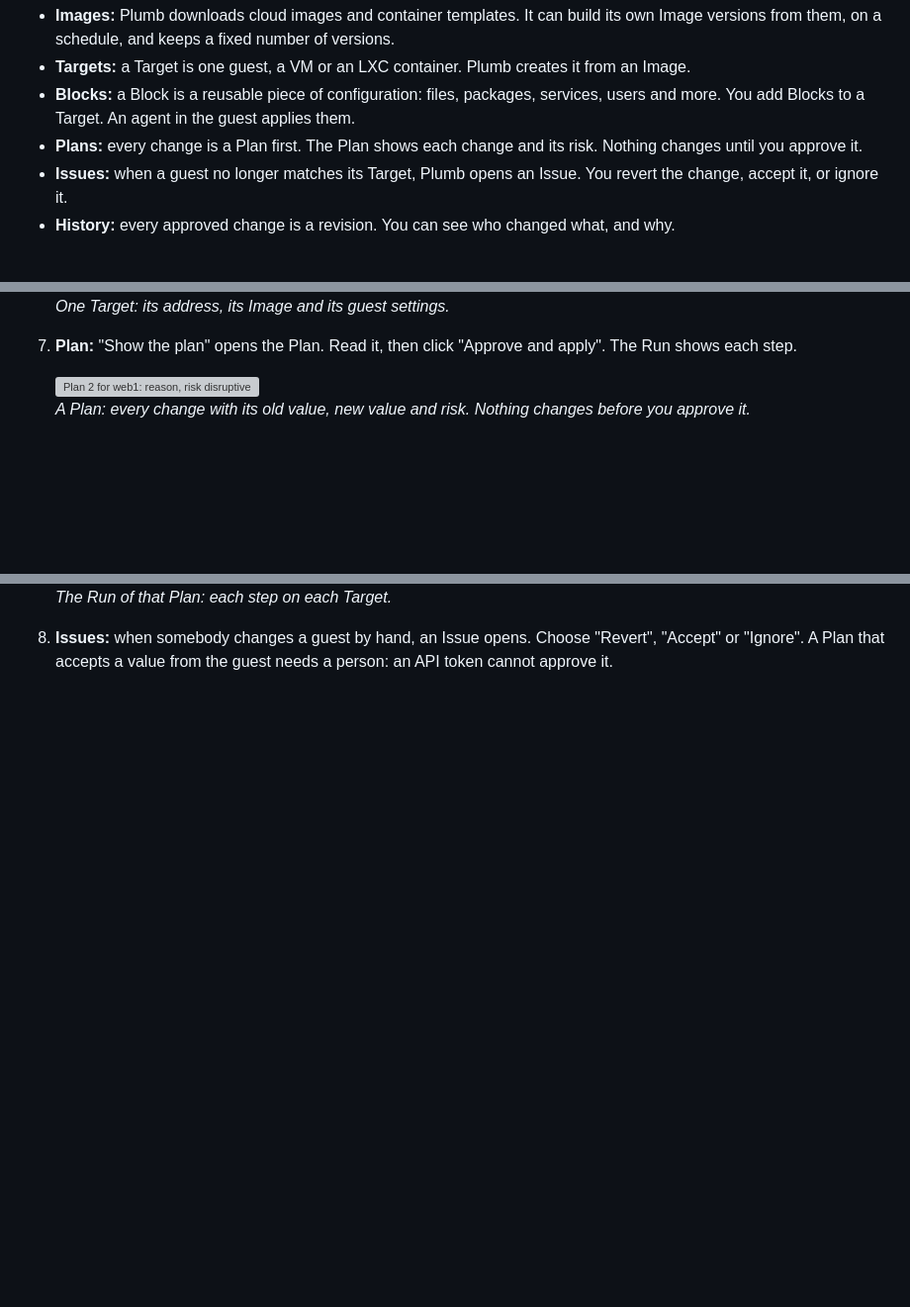
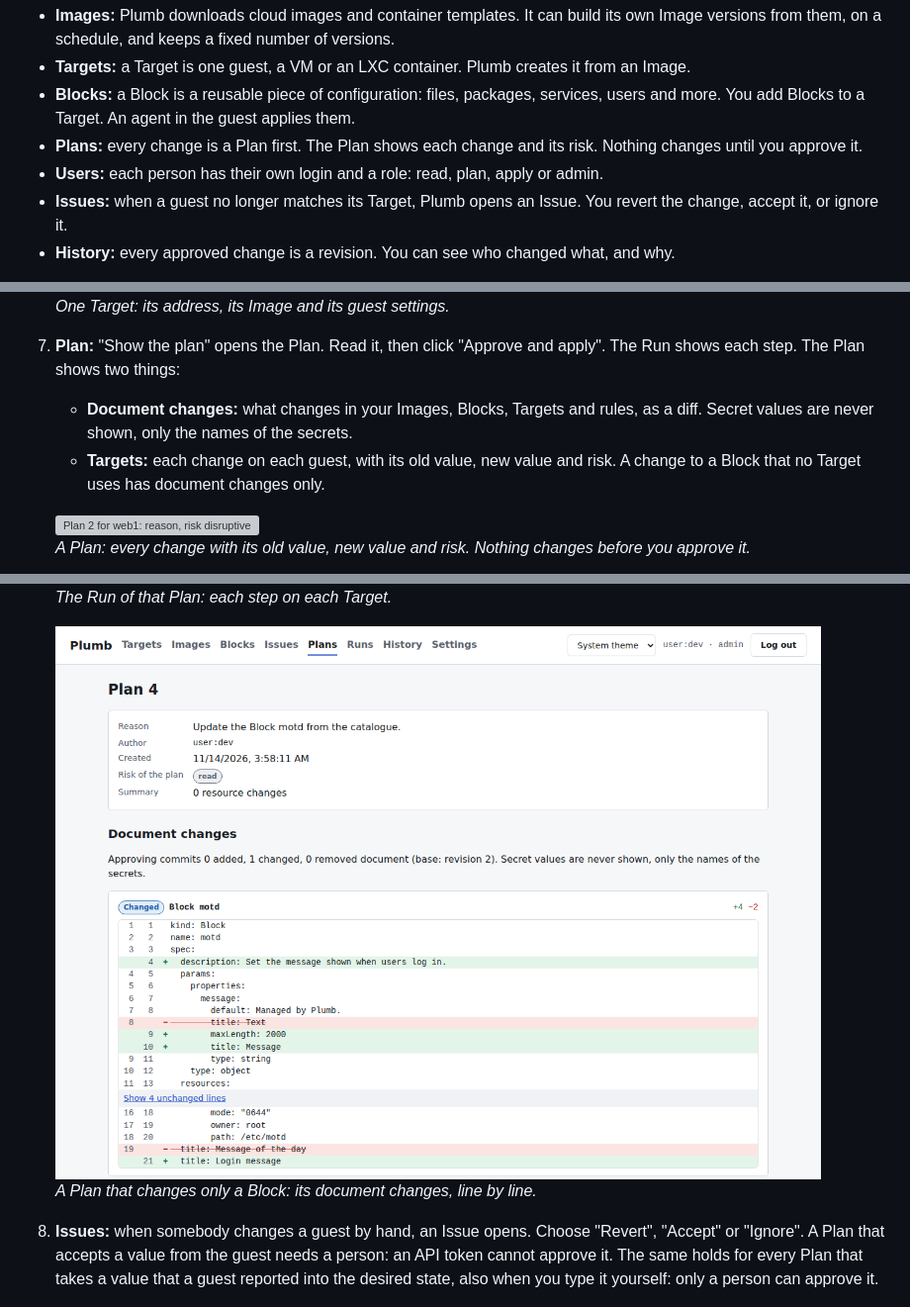
Before and after one commit to Bernotese/plumb, a Markdown page: README.md, 3 parts joined by grey strips. Shown at 99% size. Drawn GitHub-style; pictures changed too: docs/screenshots/readme-plan-documents.png (added); blank space fills up the shorter version; grey boxes are pictures that could not be loaded.

```diff
--- a/README.md
+++ b/README.md
@@ -10,6 +10,7 @@ your own network.
   more. You add Blocks to a Target. An agent in the guest applies them.
 - **Plans:** every change is a Plan first. The Plan shows each change and its risk. Nothing
   changes until you approve it.
+- **Users:** each person has their own login and a role: read, plan, apply or admin.
 - **Issues:** when a guest no longer matches its Target, Plumb opens an Issue. You revert the
   change, accept it, or ignore it.
 - **History:** every approved change is a revision. You can see who changed what, and why.
@@ -135,7 +160,11 @@ full list of rights.
    <br>*One Target: its address, its Image and its guest settings.*
 
 7. **Plan:** "Show the plan" opens the Plan. Read it, then click "Approve and apply". The Run shows
-   each step.
+   each step. The Plan shows two things:
+   - **Document changes:** what changes in your Images, Blocks, Targets and rules, as a diff. Secret
+     values are never shown, only the names of the secrets.
+   - **Targets:** each change on each guest, with its old value, new value and risk. A change to a
+     Block that no Target uses has document changes only.
 
    ![Plan 2 for web1: reason, risk disruptive, three resource changes and one restart with old and new values, and the Approve form](docs/screenshots/readme-plan.png)
    <br>*A Plan: every change with its old value, new value and risk. Nothing changes before you approve it.*
@@ -143,9 +172,13 @@ full list of rights.
    ![Run 2 succeeded: the four steps on web1, each applied](docs/screenshots/readme-run.png)
    <br>*The Run of that Plan: each step on each Target.*
 
+   ![Plan 4, an update of the Block motd from the catalogue: no resource changes, and the diff of the Block document](docs/screenshots/readme-plan-documents.png)
+   <br>*A Plan that changes only a Block: its document changes, line by line.*
+
 8. **Issues:** when somebody changes a guest by hand, an Issue opens. Choose "Revert", "Accept" or
    "Ignore". A Plan that accepts a value from the guest needs a person: an API token cannot approve
-   it.
+   it. The same holds for every Plan that takes a value that a guest reported into the desired
+   state, also when you type it yourself: only a person can approve it.
 
    ![Issue 4: the file /etc/motd on web2 was edited by hand; the difference, and the buttons Revert and Accept as raw for this Target](docs/screenshots/readme-issue.png)
    <br>*An Issue: someone edited a file in the guest by hand. Revert it, accept it, or ignore it.*
```
Also changed, not shown: other parts of README.md (+55 -6 lines), docs/screenshots/readme-catalogue.png (added), docs/screenshots/readme-image-verify.png (added), docs/screenshots/readme-users.png (added).
